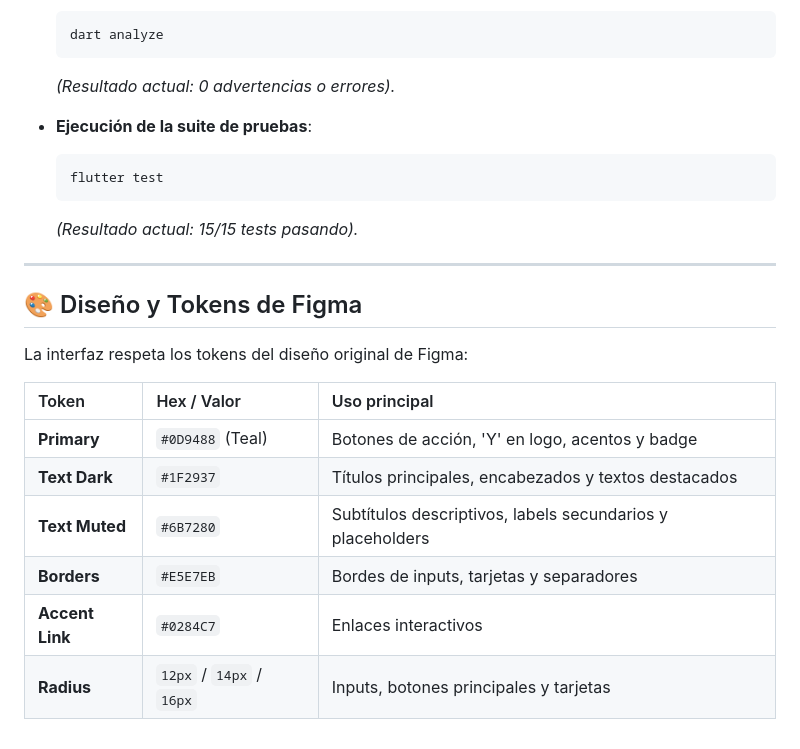
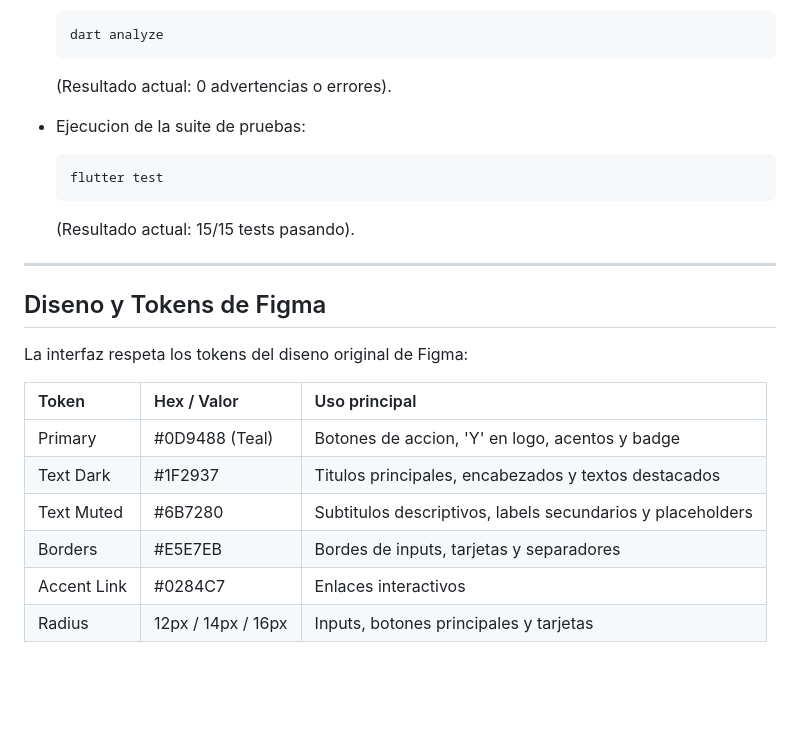
Before and after one commit to Gastonaso15/farmayopin, a Markdown page: README.md, the part around one of its changes. GitHub-like rendering; blank space fills up the shorter version.

````diff
--- a/README.md
+++ b/README.md
@@ -149,25 +149,25 @@ El proyecto incluye tests unitarios de modelos/validadores y pruebas de widgets
   ```bash
   dart analyze
   ```
-  *(Resultado actual: 0 advertencias o errores).*
+  (Resultado actual: 0 advertencias o errores).
 
-- **Ejecución de la suite de pruebas**:
+- Ejecucion de la suite de pruebas:
   ```bash
   flutter test
   ```
-  *(Resultado actual: 15/15 tests pasando).*
+  (Resultado actual: 15/15 tests pasando).
 
 ---
 
-## 🎨 Diseño y Tokens de Figma
+## Diseno y Tokens de Figma
 
-La interfaz respeta los tokens del diseño original de Figma:
+La interfaz respeta los tokens del diseno original de Figma:
 
 | Token | Hex / Valor | Uso principal |
 | :--- | :--- | :--- |
-| **Primary** | `#0D9488` (Teal) | Botones de acción, 'Y' en logo, acentos y badge |
-| **Text Dark** | `#1F2937` | Títulos principales, encabezados y textos destacados |
-| **Text Muted** | `#6B7280` | Subtítulos descriptivos, labels secundarios y placeholders |
-| **Borders** | `#E5E7EB` | Bordes de inputs, tarjetas y separadores |
-| **Accent Link** | `#0284C7` | Enlaces interactivos |
-| **Radius** | `12px` / `14px` / `16px` | Inputs, botones principales y tarjetas |
+| Primary | #0D9488 (Teal) | Botones de accion, 'Y' en logo, acentos y badge |
+| Text Dark | #1F2937 | Titulos principales, encabezados y textos destacados |
+| Text Muted | #6B7280 | Subtitulos descriptivos, labels secundarios y placeholders |
+| Borders | #E5E7EB | Bordes de inputs, tarjetas y separadores |
+| Accent Link | #0284C7 | Enlaces interactivos |
+| Radius | 12px / 14px / 16px | Inputs, botones principales y tarjetas |
````
Also changed, not shown: other parts of README.md (+67 -67 lines).
